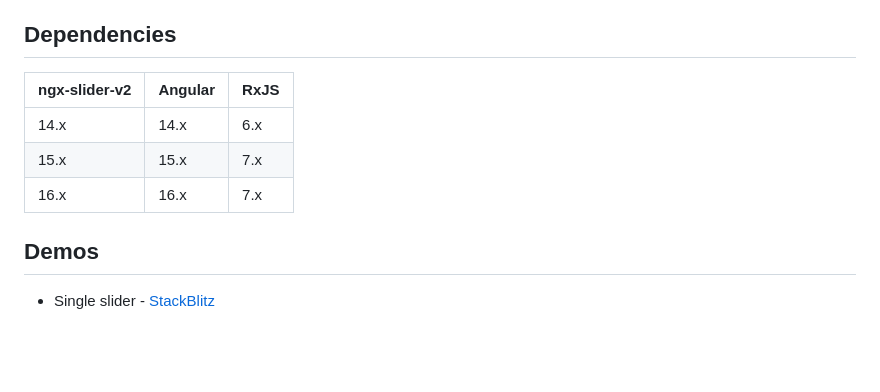
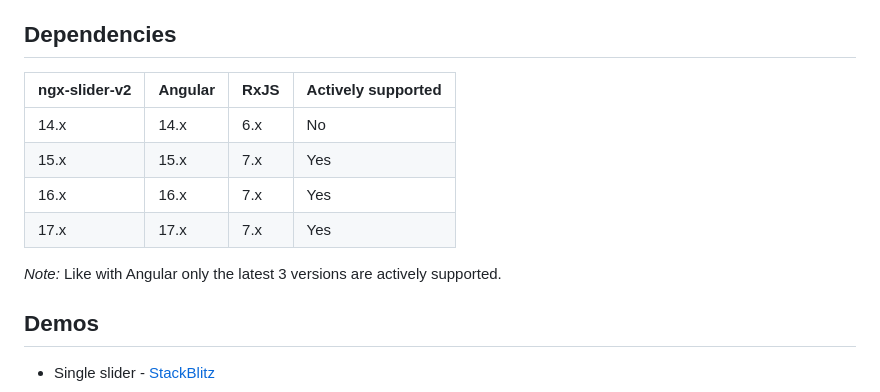
Before and after one commit to angular-slider/ngx-slider, a Markdown page: README.md, the part around the change. Drawn GitHub-style; blank space fills up the shorter version.

```diff
--- a/README.md
+++ b/README.md
@@ -10,11 +10,14 @@ Self-contained, mobile friendly slider component for Angular 6+ based on [angula
 
 ## Dependencies
 
-| ngx-slider-v2 | Angular     | RxJS        |
-| ------------- | ----------- | ----------- |
-| 14.x          | 14.x        | 6.x         |
-| 15.x          | 15.x        | 7.x         |
-| 16.x          | 16.x        | 7.x         |
+| ngx-slider-v2 | Angular     | RxJS        | Actively supported |
+| ------------- | ----------- | ----------- | ------------------ |
+| 14.x          | 14.x        | 6.x         | No                 |
+| 15.x          | 15.x        | 7.x         | Yes                |
+| 16.x          | 16.x        | 7.x         | Yes                |
+| 17.x          | 17.x        | 7.x         | Yes                |
+
+*Note:* Like with Angular only the latest 3 versions are actively supported.
 
 ## Demos
 
```
Also changed, not shown: CHANGELOG.md (+2 -0 lines).
